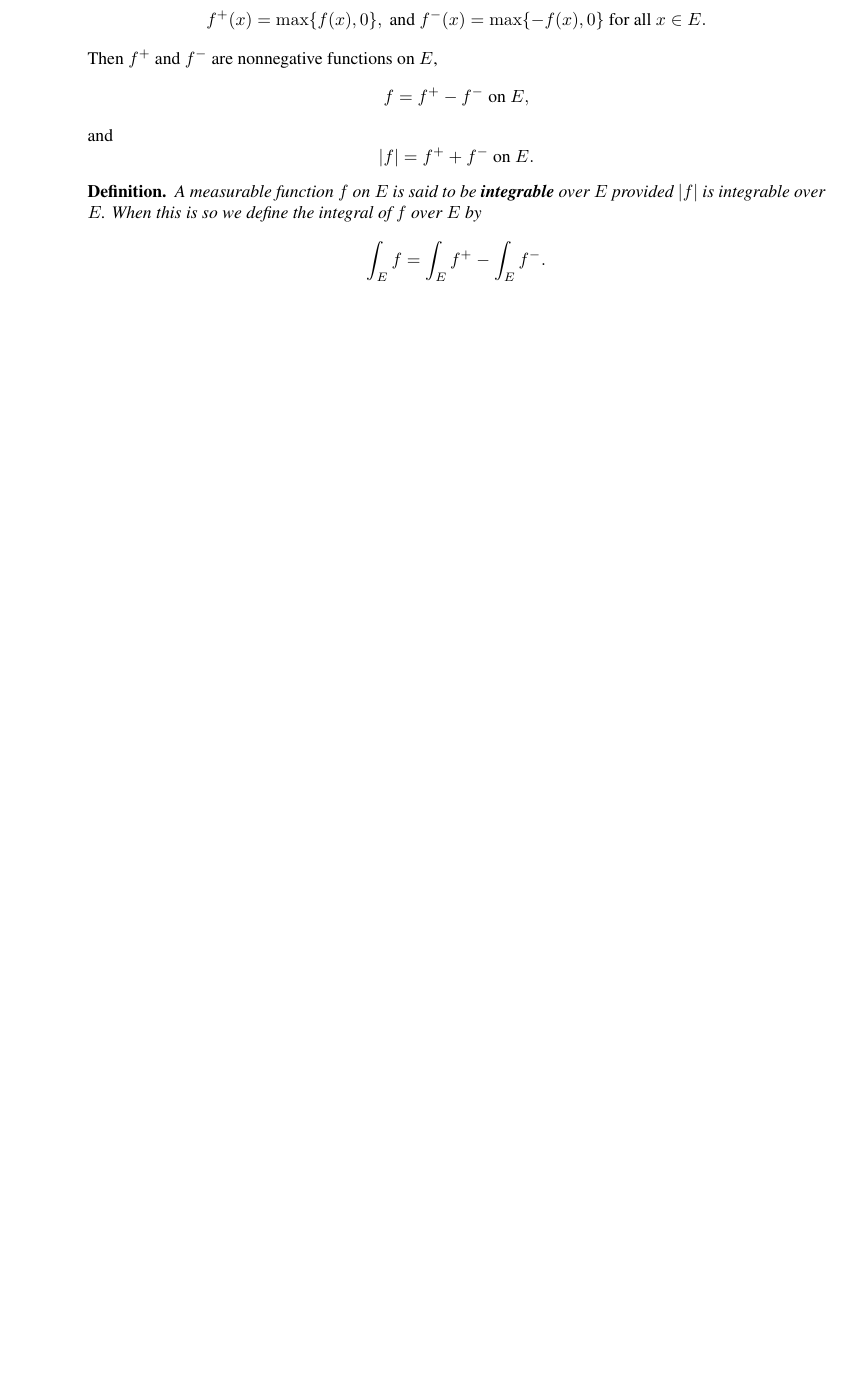
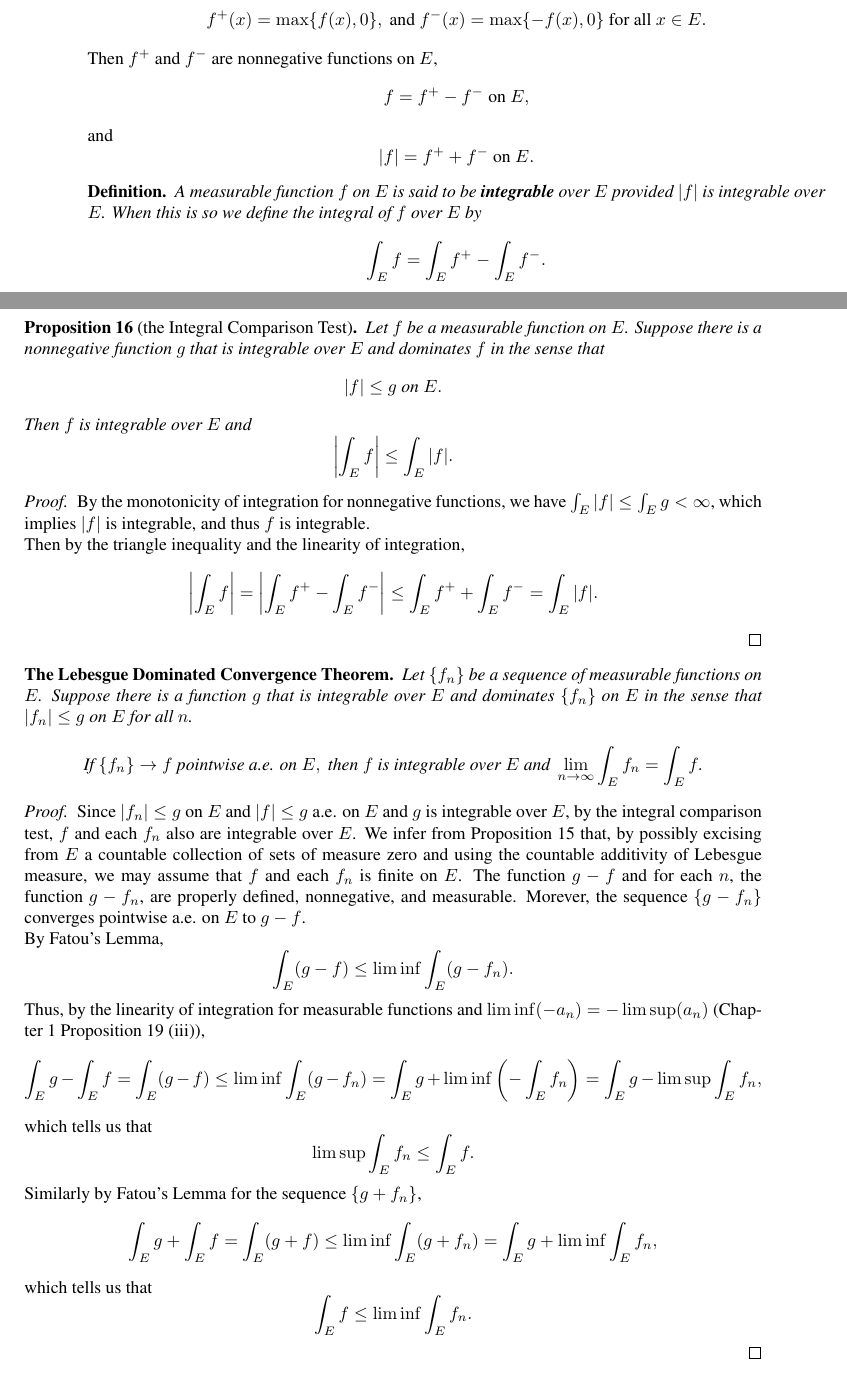
Before and after one commit to dloiolb/Royden_Real_Analysis, a LaTeX book (royden.tex, which reads chapters/chapter04.tex): part of page 120 of 221 before the commit and two parts of pages 120 and 121 of 223 after it, the two joined at a grey line, cut so that both start at the same text, the shorter picture padded with empty space. Compiled offline with pdfLaTeX.

Commit message:
4.4 (+1)

```diff
--- a/chapters/chapter04.tex
+++ b/chapters/chapter04.tex
@@ -1162,3 +1162,54 @@ and
         \int_Ef=\int_Ef^+-\int_Ef^-.
     \]
 \end{namedthm*}
+\begin{namedthm*}{Proposition 16}[the Integral Comparison Test]
+    Let $f$ be a measurable function on $E$.
+    Suppose there is a nonnegative function $g$ that is integrable over $E$ and dominates $f$ in the sense that
+    \[
+        |f|\le g\text{ on }E.
+    \]
+    Then $f$ is integrable over $E$ and
+    \[
+        \left|\int_Ef\right|\le\int_E|f|.
+    \]
+\end{namedthm*}
+\begin{proof}
+    By the monotonicity of integration for nonnegative functions, we have $\int_E|f|\le\int_Eg<\infty$, which implies $|f|$ is integrable, and thus $f$ is integrable.
+    \\Then by the triangle inequality and the linearity of integration,
+    \[
+        \left|\int_Ef\right|=\left|\int_Ef^+-\int_Ef^-\right|\le\int_Ef^++\int_Ef^-=\int_E|f|.
+    \]
+\end{proof}
+\begin{namedthm*}{The Lebesgue Dominated Convergence Theorem}
+    Let $\{f_n\}$ be a sequence of measurable functions on $E$.
+    Suppose there is a function $g$ that is integrable over $E$ and dominates $\{f_n\}$ on $E$ in the sense that $|f_n|\le g$ on $E$ for all $n$.
+    \[
+        \text{If }\{f_n\}\to f\text{ pointwise a.e. on }E,\text{ then }f\text{ is integrable over }E\text{ and }\lim_{n\to\infty}\int_Ef_n=\int_Ef.
+    \]
+\end{namedthm*}
+\begin{proof}
+    Since $|f_n|\le g$ on $E$ and $|f|\le g$ a.e. on $E$ and $g$ is integrable over $E$, by the integral comparison test, $f$ and each $f_n$ also are integrable over $E$.
+    We infer from Proposition 15 that, by possibly excising from $E$ a countable collection of sets of measure zero and using the countable additivity of Lebesgue measure, we may assume that $f$ and each $f_n$ is finite on $E$.
+    The function $g-f$ and for each $n$, the function $g-f_n$, are properly defined, nonnegative, and measurable.
+    Morever, the sequence $\{g-f_n\}$ converges pointwise a.e. on $E$ to $g-f$.
+    \\By Fatou's Lemma,
+    \[
+        \int_E(g-f)\le\liminf\int_E(g-f_n).
+    \]
+    Thus, by the linearity of integration for measurable functions and $\liminf(-a_n)=-\limsup(a_n)$ (Chapter 1 Proposition 19 (iii)),
+    \[
+        \int_Eg-\int_Ef=\int_E(g-f)\le\liminf\int_E(g-f_n)=\int_Eg+\liminf\left(-\int_Ef_n\right)=\int_Eg-\limsup\int_Ef_n,
+    \]
+    which tells us that
+    \[
+        \limsup\int_Ef_n\le\int_Ef.
+    \]
+    Similarly by Fatou's Lemma for the sequence $\{g+f_n\}$,
+    \[
+        \int_Eg+\int_Ef=\int_E(g+f)\le\liminf\int_E(g+f_n)=\int_Eg+\liminf\int_Ef_n,
+    \]
+    which tells us that
+    \[
+        \int_Ef\le\liminf\int_Ef_n.
+    \]
+\end{proof}
--- a/royden.tex
+++ b/royden.tex
@@ -29,9 +29,9 @@
 \newcommand{\authoredby}[1]{\addtocontents{toc}{\protect\@nameuse{authoredby#1}}}%
 \makeatother
 
-\defineauthorcolor{finished}{black}% Author B will be coloured blue
-\defineauthorcolor{inprogress}{BlueViolet}% Author B will be coloured blue
-\defineauthorcolor{untouched}{ForestGreen}% Author A will be coloured red
+\defineauthorcolor{finished}{black}
+\defineauthorcolor{inprogress}{BlueViolet}
+\defineauthorcolor{untouched}{ForestGreen}
 
 %\newtheorem*{theorem*}{}
 %\newtheorem{theorem}{Theorem}
```
Also changed, not shown: chapters/chapter16.tex (+1 -0 lines), README.md, royden.pdf, chapters/chapter04.tex (25 more changed lines).
